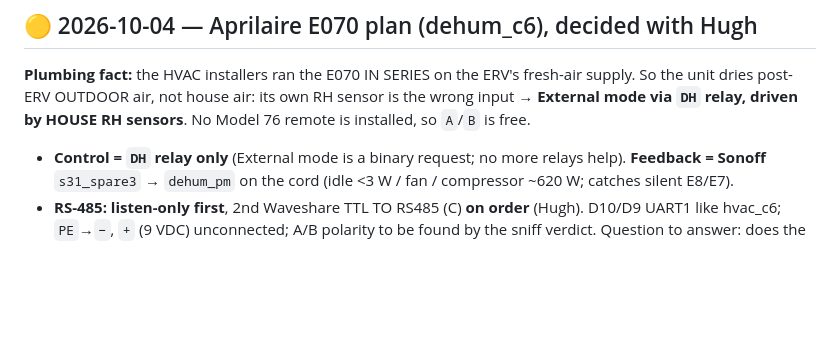
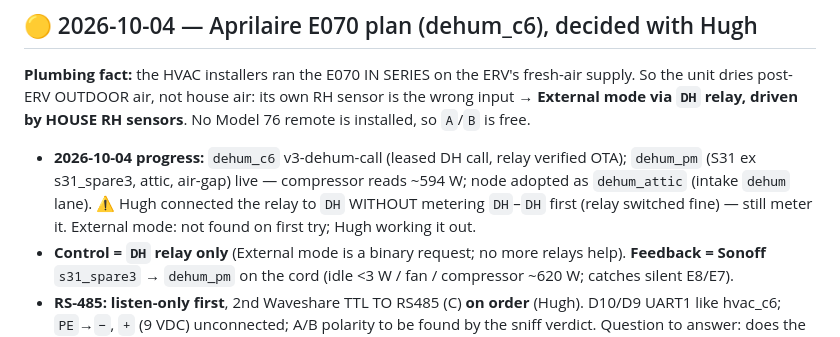
Before and after one commit to heisenman/home-automation, a Markdown page: docs/FOLLOWUPS.md, the part around the change. Drawn GitHub-style; blank space fills up the shorter version.

Commit message:
docs(followups): dehum progress — dehum_c6 v3, dehum_pm + dehum_attic live; DH not yet metered
Co-Authored-By: Claude Opus 5.5 <noreply@anthropic.com>

```diff
--- a/docs/FOLLOWUPS.md
+++ b/docs/FOLLOWUPS.md
@@ -13,6 +13,10 @@
 post-ERV OUTDOOR air, not house air: its own RH sensor is the wrong input → **External mode via `DH` relay,
 driven by HOUSE RH sensors**. No Model 76 remote is installed, so `A`/`B` is free.
 
+- **2026-10-04 progress:** `dehum_c6` v3-dehum-call (leased DH call, relay verified OTA); `dehum_pm` (S31 ex
+  s31_spare3, attic, air-gap) live — compressor reads ~594 W; node adopted as `dehum_attic` (intake `dehum` lane).
+  ⚠ Hugh connected the relay to `DH` WITHOUT metering `DH`–`DH` first (relay switched fine) — still meter it.
+  External mode: not found on first try; Hugh working it out.
 - **Control = `DH` relay only** (External mode is a binary request; no more relays help). **Feedback = Sonoff**
   `s31_spare3` → `dehum_pm` on the cord (idle <3 W / fan / compressor ~620 W; catches silent E8/E7).
 - **RS-485: listen-only first**, 2nd Waveshare TTL TO RS485 (C) **on order** (Hugh). D10/D9 UART1 like
```
